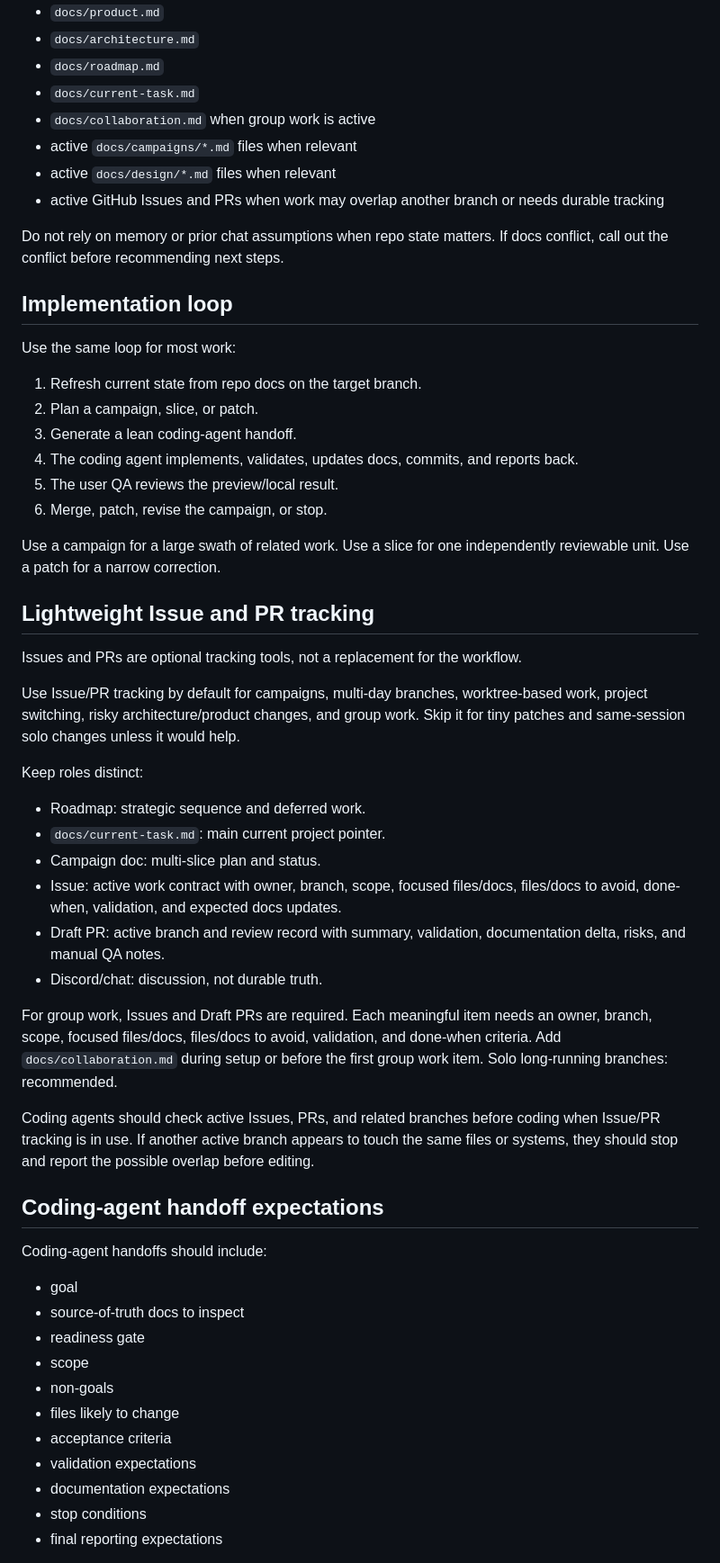
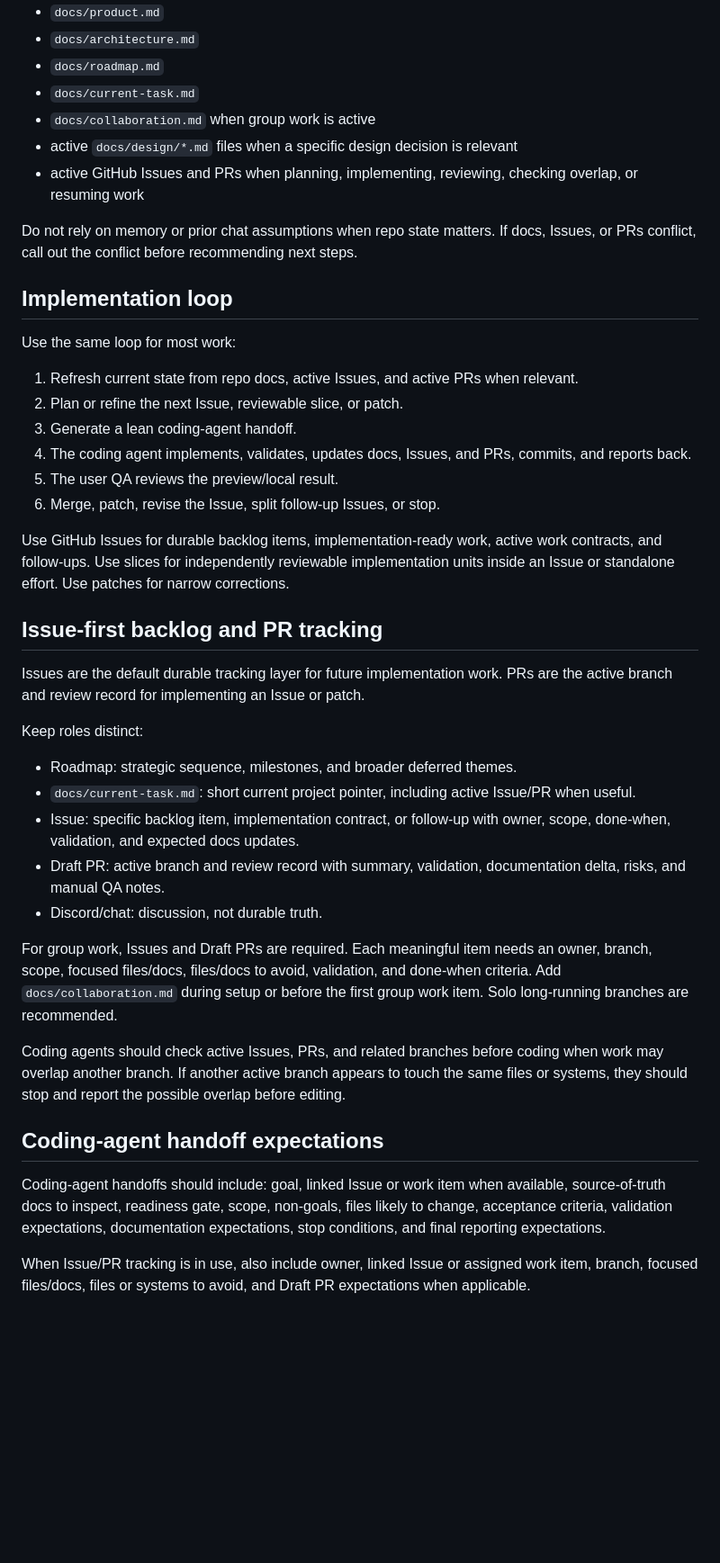
Before and after one commit to Jaksa576/llm-coding-workflow-guide, a Markdown page: llm-workflow-primer.md, the part around one of its changes. Shown at 90% size. GitHub-like rendering; blank space fills up the shorter version.

Commit message:
Update primer for Issue-first workflow

```diff
--- a/llm-workflow-primer.md
+++ b/llm-workflow-primer.md
@@ -26,57 +26,43 @@ Core docs to inspect:
 - `docs/roadmap.md`
 - `docs/current-task.md`
 - `docs/collaboration.md` when group work is active
-- active `docs/campaigns/*.md` files when relevant
-- active `docs/design/*.md` files when relevant
-- active GitHub Issues and PRs when work may overlap another branch or needs durable tracking
+- active `docs/design/*.md` files when a specific design decision is relevant
+- active GitHub Issues and PRs when planning, implementing, reviewing, checking overlap, or resuming work
 
-Do not rely on memory or prior chat assumptions when repo state matters. If docs conflict, call out the conflict before recommending next steps.
+Do not rely on memory or prior chat assumptions when repo state matters. If docs, Issues, or PRs conflict, call out the conflict before recommending next steps.
 
 ## Implementation loop
 
 Use the same loop for most work:
 
-1. Refresh current state from repo docs on the target branch.
-2. Plan a campaign, slice, or patch.
+1. Refresh current state from repo docs, active Issues, and active PRs when relevant.
+2. Plan or refine the next Issue, reviewable slice, or patch.
 3. Generate a lean coding-agent handoff.
-4. The coding agent implements, validates, updates docs, commits, and reports back.
+4. The coding agent implements, validates, updates docs, Issues, and PRs, commits, and reports back.
 5. The user QA reviews the preview/local result.
-6. Merge, patch, revise the campaign, or stop.
+6. Merge, patch, revise the Issue, split follow-up Issues, or stop.
 
-Use a campaign for a large swath of related work. Use a slice for one independently reviewable unit. Use a patch for a narrow correction.
+Use GitHub Issues for durable backlog items, implementation-ready work, active work contracts, and follow-ups. Use slices for independently reviewable implementation units inside an Issue or standalone effort. Use patches for narrow corrections.
 
-## Lightweight Issue and PR tracking
+## Issue-first backlog and PR tracking
 
-Issues and PRs are optional tracking tools, not a replacement for the workflow.
-
-Use Issue/PR tracking by default for campaigns, multi-day branches, worktree-based work, project switching, risky architecture/product changes, and group work. Skip it for tiny patches and same-session solo changes unless it would help.
+Issues are the default durable tracking layer for future implementation work. PRs are the active branch and review record for implementing an Issue or patch.
 
 Keep roles distinct:
 
-- Roadmap: strategic sequence and deferred work.
-- `docs/current-task.md`: main current project pointer.
-- Campaign doc: multi-slice plan and status.
-- Issue: active work contract with owner, branch, scope, focused files/docs, files/docs to avoid, done-when, validation, and expected docs updates.
+- Roadmap: strategic sequence, milestones, and broader deferred themes.
+- `docs/current-task.md`: short current project pointer, including active Issue/PR when useful.
+- Issue: specific backlog item, implementation contract, or follow-up with owner, scope, done-when, validation, and expected docs updates.
 - Draft PR: active branch and review record with summary, validation, documentation delta, risks, and manual QA notes.
 - Discord/chat: discussion, not durable truth.
 
-For group work, Issues and Draft PRs are required. Each meaningful item needs an owner, branch, scope, focused files/docs, files/docs to avoid, validation, and done-when criteria. Add `docs/collaboration.md` during setup or before the first group work item. Solo long-running branches: recommended.
+For group work, Issues and Draft PRs are required. Each meaningful item needs an owner, branch, scope, focused files/docs, files/docs to avoid, validation, and done-when criteria. Add `docs/collaboration.md` during setup or before the first group work item. Solo long-running branches are recommended.
 
-Coding agents should check active Issues, PRs, and related branches before coding when Issue/PR tracking is in use. If another active branch appears to touch the same files or systems, they should stop and report the possible overlap before editing.
+Coding agents should check active Issues, PRs, and related branches before coding when work may overlap another branch. If another active branch appears to touch the same files or systems, they should stop and report the possible overlap before editing.
 
 ## Coding-agent handoff expectations
 
-Coding-agent handoffs should include:
+Coding-agent handoffs should include: goal, linked Issue or work item when available, source-of-truth docs to inspect, readiness gate, scope, non-goals, files likely to change, acceptance criteria, validation expectations, documentation expectations, stop conditions, and final reporting expectations.
 
-- goal
-- source-of-truth docs to inspect
-- readiness gate
-- scope
-- non-goals
-- files likely to change
-- acceptance criteria
-- validation expectations
-- documentation expectations
-- stop conditions
-- final reporting expectations
+When Issue/PR tracking is in use, also include owner, linked Issue or assigned work item, branch, focused files/docs, files or systems to avoid, and Draft PR expectations when applicable.
 
```
Also changed, not shown: other parts of llm-workflow-primer.md (+4 -13 lines).
